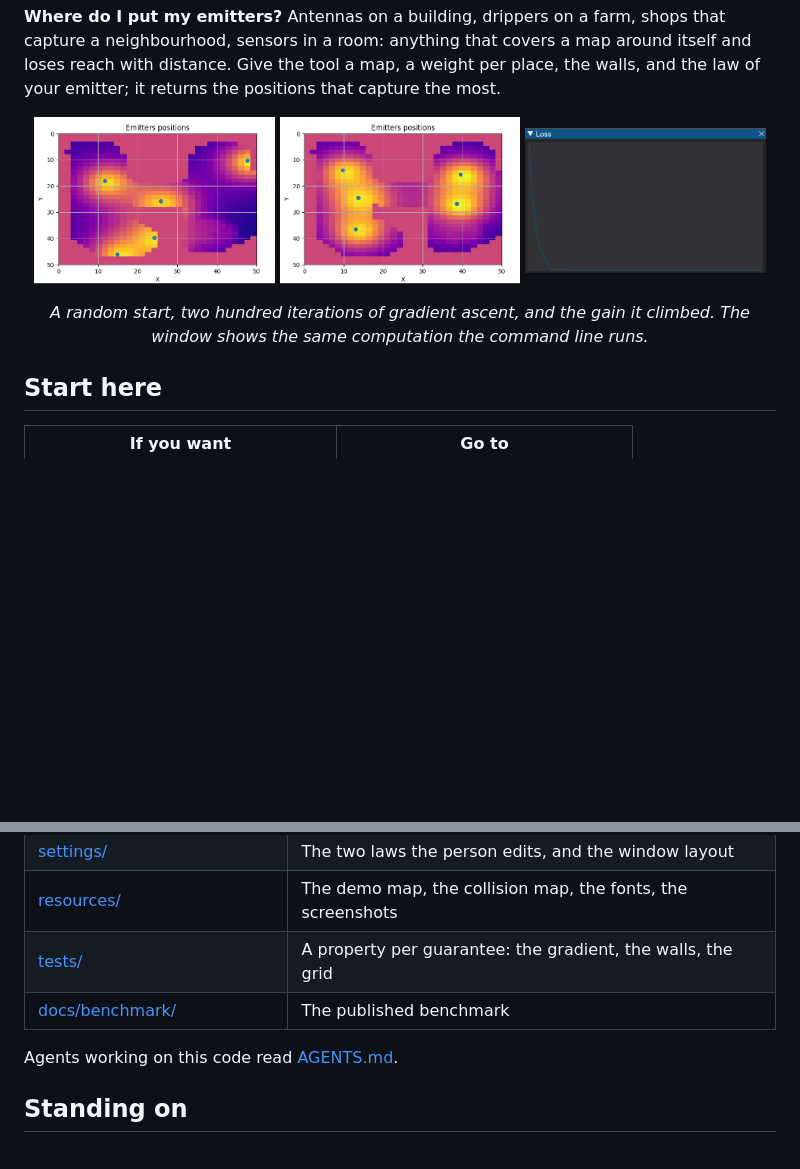
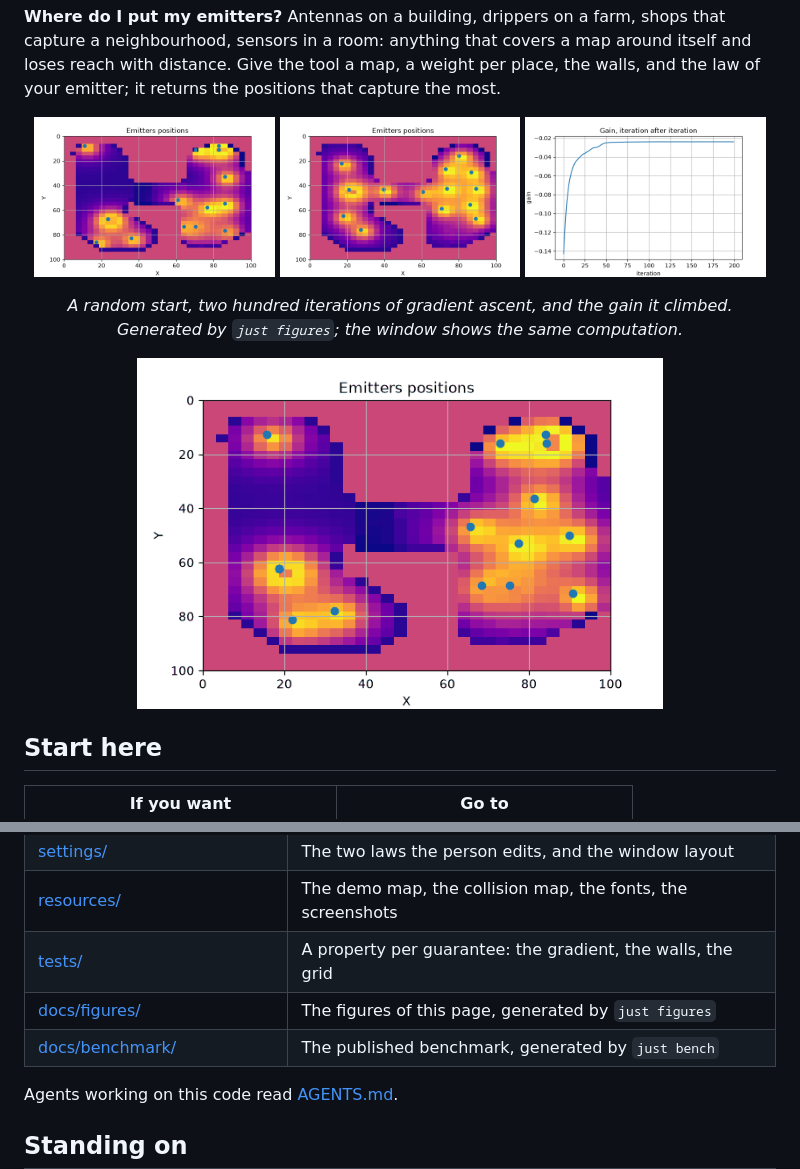
Before and after one commit to Ophiase/Emitter-Optimizer, a Markdown page: README.md, 2 parts joined by grey strips. GitHub-like rendering; pictures changed too: docs/figures/after.png (added), docs/figures/before.png (added), docs/figures/descent.gif (added); blank space fills up the shorter version.

```diff
--- a/README.md
+++ b/README.md
@@ -14,14 +14,18 @@ per place, the walls, and the law of your emitter; it returns the positions
 that capture the most.
 
 <p align="center">
-  <img src="resources/demo/render_000.png" alt="Fifteen emitters placed at random" width="32%">
-  <img src="resources/demo/render_199.png" alt="The same emitters after two hundred iterations" width="32%">
-  <img src="resources/demo/loss.png" alt="The gain, iteration after iteration" width="32%">
+  <img src="docs/figures/before.png" alt="Fifteen emitters placed at random" width="32%">
+  <img src="docs/figures/after.png" alt="The same emitters after two hundred iterations" width="32%">
+  <img src="docs/figures/gain.png" alt="The gain, iteration after iteration" width="32%">
 </p>
 
 <p align="center"><em>A random start, two hundred iterations of gradient
-ascent, and the gain it climbed. The window shows the same computation the
-command line runs.</em></p>
+ascent, and the gain it climbed. Generated by <code>just figures</code>; the
+window shows the same computation.</em></p>
+
+<p align="center">
+  <img src="docs/figures/descent.gif" alt="The emitters moving, iteration after iteration" width="70%">
+</p>
 
 ## Start here
 
@@ -230,7 +234,8 @@ The questions still open are in [ideas/open.md](ideas/open.md).
 | [settings/](settings/) | The two laws the person edits, and the window layout |
 | [resources/](resources/) | The demo map, the collision map, the fonts, the screenshots |
 | [tests/](tests/) | A property per guarantee: the gradient, the walls, the grid |
-| [docs/benchmark/](docs/benchmark/results.md) | The published benchmark |
+| [docs/figures/](docs/figures/) | The figures of this page, generated by `just figures` |
+| [docs/benchmark/](docs/benchmark/results.md) | The published benchmark, generated by `just bench` |
 
 Agents working on this code read [AGENTS.md](AGENTS.md).
 
```
Also changed, not shown: CHANGELOG.md (+3 -0 lines), 2 other files.
